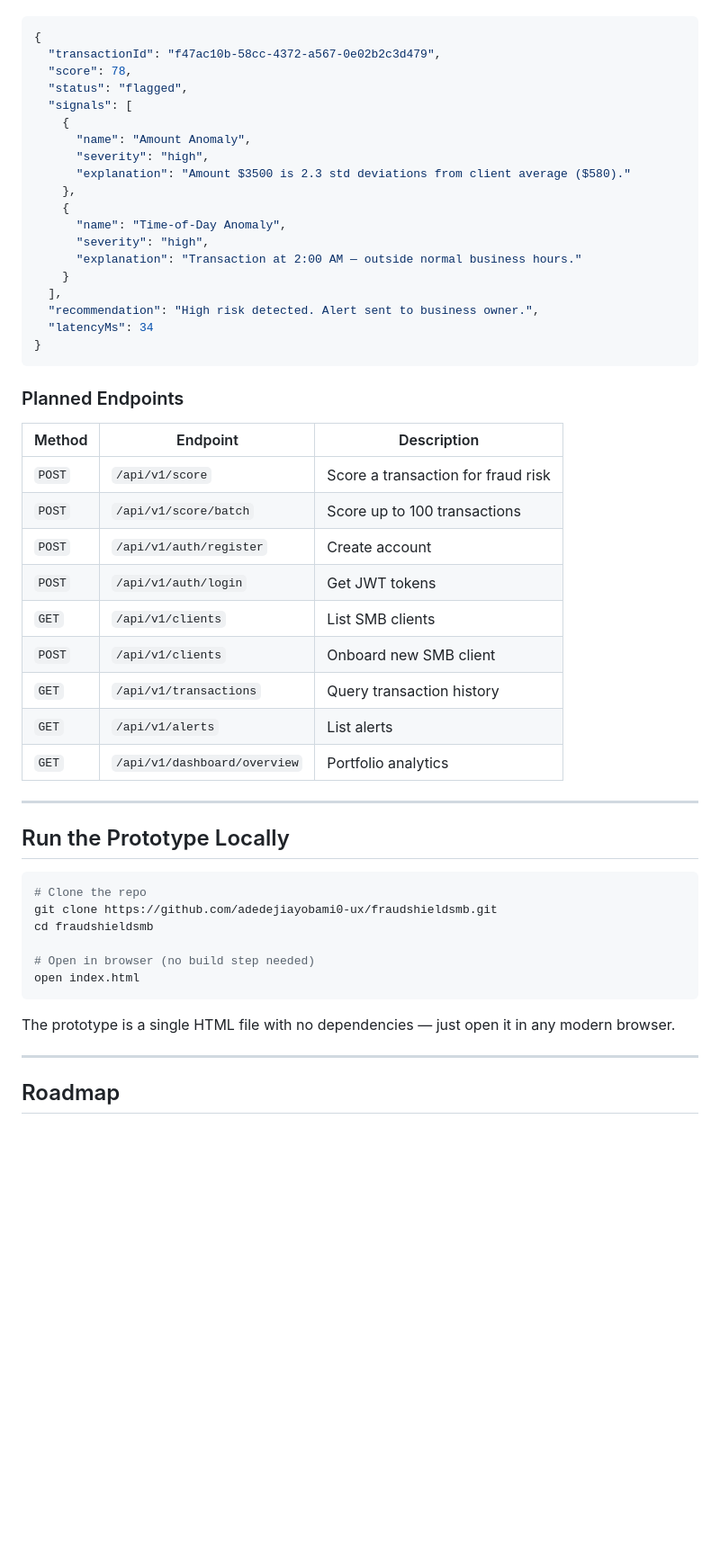
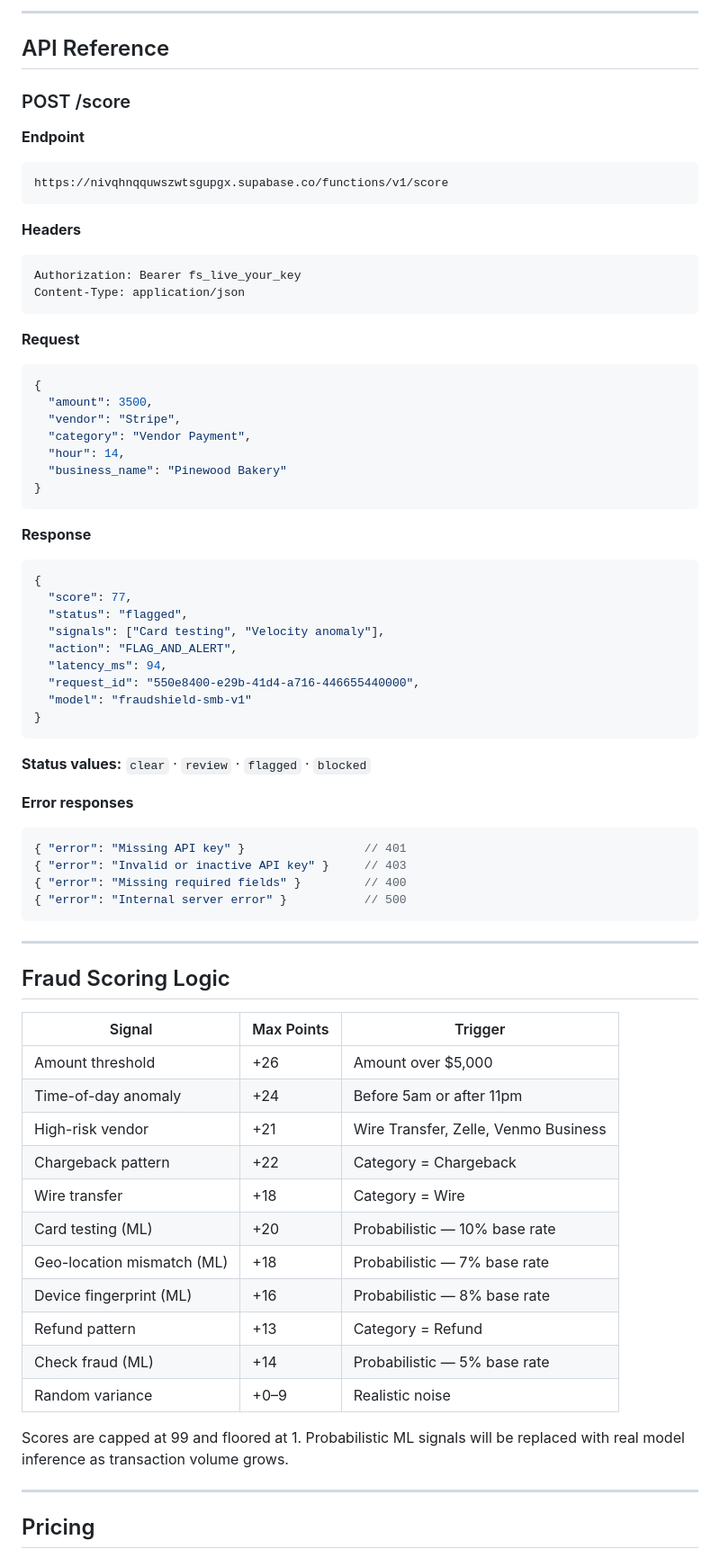
Before and after one commit to adedejiayobami0-ux/fraudshieldsmb, a Markdown page: README.md, the part around one of its changes. Shown at 90% size. Rendered like a GitHub page; blank space fills up the shorter version.

````diff
--- a/README.md
+++ b/README.md
@@ -168,55 +160,75 @@ curl -X POST https://api.fraudshieldsmb.com/api/v1/score \
+---
+
+## API Reference
+
+### POST /score
+
+**Endpoint**
+```
+https://nivqhnqquwszwtsgupgx.supabase.co/functions/v1/score
+```
+
+**Headers**
+```
+Authorization: Bearer fs_live_your_key
+Content-Type: application/json
+```
+
+**Request**
 ```json
 {
-  "transactionId": "f47ac10b-58cc-4372-a567-0e02b2c3d479",
-  "score": 78,
-  "status": "flagged",
-  "signals": [
-    {
-      "name": "Amount Anomaly",
-      "severity": "high",
-      "explanation": "Amount $3500 is 2.3 std deviations from client average ($580)."
-    },
-    {
-      "name": "Time-of-Day Anomaly",
-      "severity": "high",
-      "explanation": "Transaction at 2:00 AM — outside normal business hours."
-    }
-  ],
-  "recommendation": "High risk detected. Alert sent to business owner.",
-  "latencyMs": 34
+  "amount": 3500,
+  "vendor": "Stripe",
+  "category": "Vendor Payment",
+  "hour": 14,
+  "business_name": "Pinewood Bakery"
 }
 ```
 
-### Planned Endpoints
+**Response**
+```json
+{
+  "score": 77,
+  "status": "flagged",
+  "signals": ["Card testing", "Velocity anomaly"],
+  "action": "FLAG_AND_ALERT",
+  "latency_ms": 94,
+  "request_id": "550e8400-e29b-41d4-a716-446655440000",
+  "model": "fraudshield-smb-v1"
+}
+```
 
-| Method | Endpoint | Description |
-|---|---|---|
-| `POST` | `/api/v1/score` | Score a transaction for fraud risk |
-| `POST` | `/api/v1/score/batch` | Score up to 100 transactions |
-| `POST` | `/api/v1/auth/register` | Create account |
-| `POST` | `/api/v1/auth/login` | Get JWT tokens |
-| `GET` | `/api/v1/clients` | List SMB clients |
-| `POST` | `/api/v1/clients` | Onboard new SMB client |
-| `GET` | `/api/v1/transactions` | Query transaction history |
-| `GET` | `/api/v1/alerts` | List alerts |
-| `GET` | `/api/v1/dashboard/overview` | Portfolio analytics |
+**Status values:** `clear` · `review` · `flagged` · `blocked`
+
+**Error responses**
+```json
+{ "error": "Missing API key" }                 // 401
+{ "error": "Invalid or inactive API key" }     // 403
+{ "error": "Missing required fields" }         // 400
+{ "error": "Internal server error" }           // 500
+```
 
 ---
 
-## Run the Prototype Locally
+## Fraud Scoring Logic
 
-```bash
-# Clone the repo
-git clone https://github.com/adedejiayobami0-ux/fraudshieldsmb.git
-cd fraudshieldsmb
+| Signal | Max Points | Trigger |
+|---|---|---|
+| Amount threshold | +26 | Amount over $5,000 |
+| Time-of-day anomaly | +24 | Before 5am or after 11pm |
+| High-risk vendor | +21 | Wire Transfer, Zelle, Venmo Business |
+| Chargeback pattern | +22 | Category = Chargeback |
+| Wire transfer | +18 | Category = Wire |
+| Card testing (ML) | +20 | Probabilistic — 10% base rate |
+| Geo-location mismatch (ML) | +18 | Probabilistic — 7% base rate |
+| Device fingerprint (ML) | +16 | Probabilistic — 8% base rate |
+| Refund pattern | +13 | Category = Refund |
+| Check fraud (ML) | +14 | Probabilistic — 5% base rate |
+| Random variance | +0–9 | Realistic noise |
 
-# Open in browser (no build step needed)
-open index.html
-```
-
-The prototype is a single HTML file with no dependencies — just open it in any modern browser.
+Scores are capped at 99 and floored at 1. Probabilistic ML signals will be replaced with real model inference as transaction volume grows.
 
 ---
 
-## Roadmap
+## Pricing
 
````
Also changed, not shown: other parts of README.md (+313 -144 lines).
